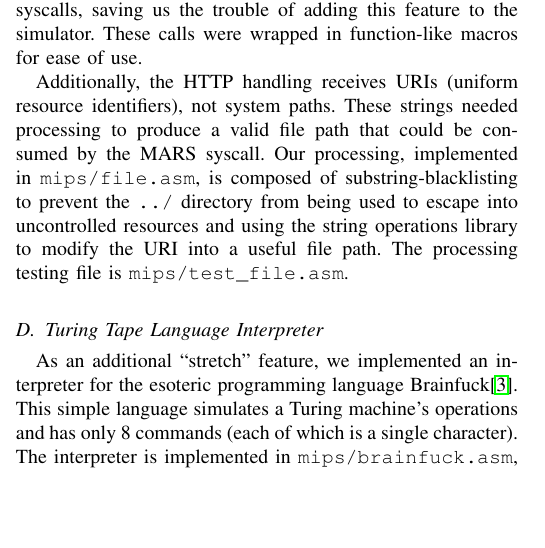
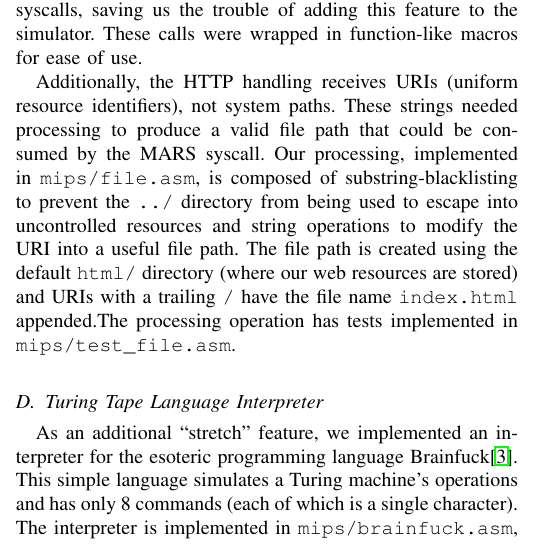
Before and after one commit to brenns10/yams, a LaTeX paper (report/yams_report.tex): part of one column of page 1 of 5, cut so that both start at the same text, the shorter picture padded with empty space. Compiled offline with pdfLaTeX.

Commit message:
Explaining file access better (into the English some), more Hard Wrap

```diff
--- a/report/yams_report.tex
+++ b/report/yams_report.tex
@@ -203,8 +203,11 @@ not system paths. These strings needed processing to produce a valid file path
 that could be consumed by the MARS syscall. Our processing, implemented in
 \texttt{mips/file.asm}, is composed of substring-blacklisting to prevent the
 \texttt{../} directory from being used to escape into uncontrolled resources and
-using the string operations library to modify the URI into a useful file path.
-The processing testing file is \texttt{mips/test\_file.asm}.
+string operations to modify the URI into a useful file path. The file path is
+created using the default \texttt{html/} directory (where our web resources are
+stored) and URIs with a trailing \texttt{/} have the file name
+\texttt{index.html} appended.The processing operation has tests implemented in
+\texttt{mips/test\_file.asm}.
 
 \subsection{Turing Tape Language Interpreter}
 
```
Also changed, not shown: report/yams_report.tex (4 more changed lines).
